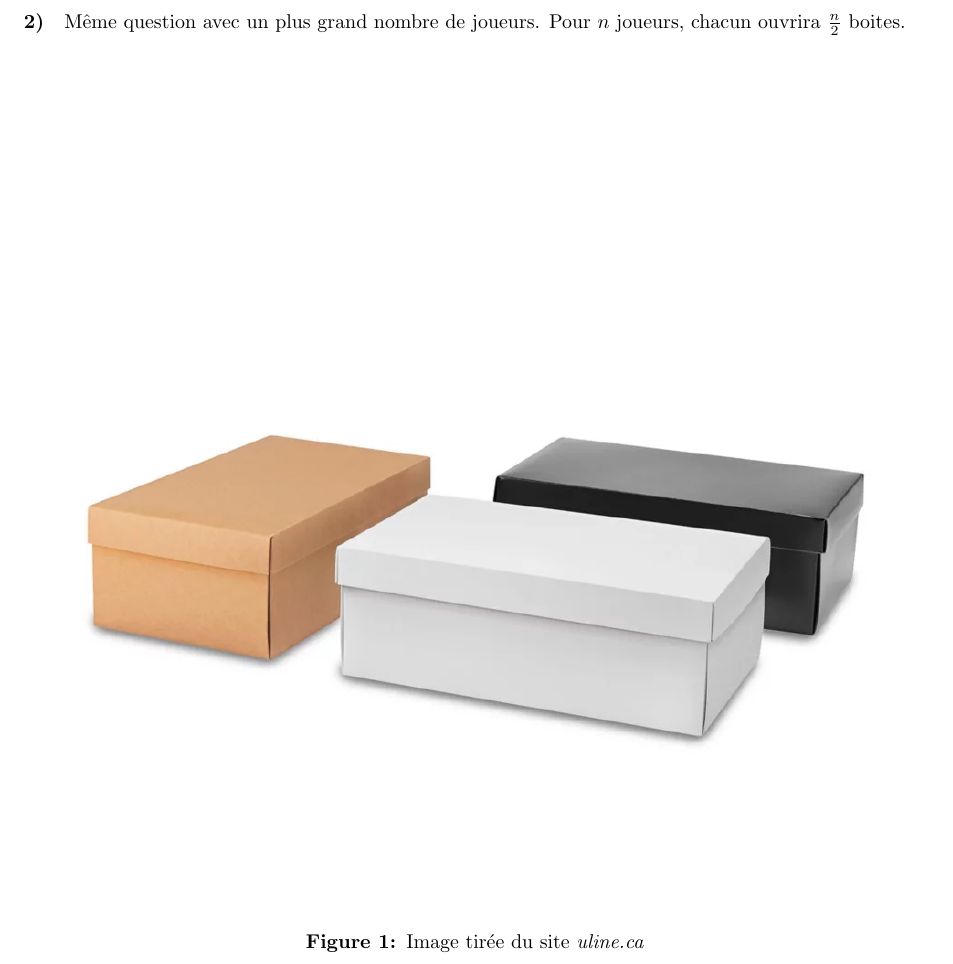
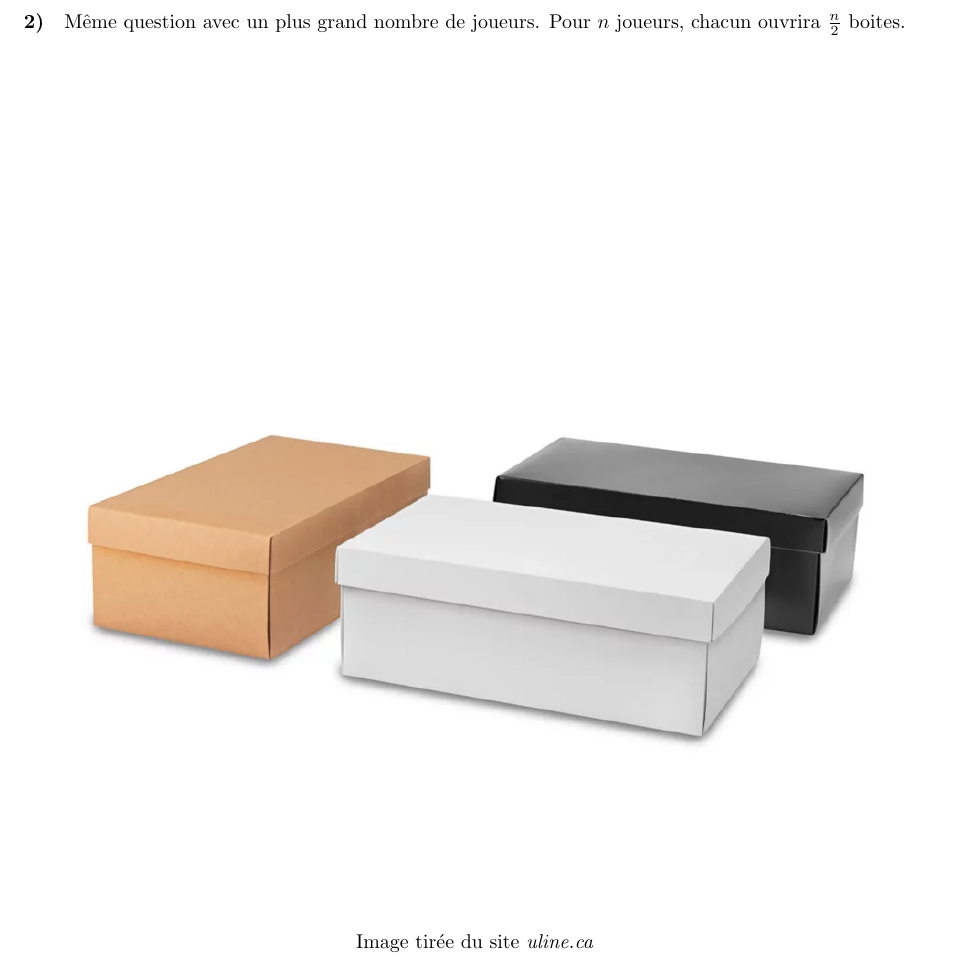
Before and after one commit to alexandre-pasco/maths-en-jean, a LaTeX document (sujets.tex): part of page 6 of 11, cut so that both start at the same text. Compiled offline with pdfLaTeX.

Commit message:
Removed caption for boxes

```diff
--- a/sujets.tex
+++ b/sujets.tex
@@ -186,7 +186,7 @@ Même question avec un plus grand nombre de joueurs. Pour $n$ joueurs, chacun ou
 \begin{figure}[!ht]
   \centering
   \includegraphics[width=0.9\textwidth]{figures/boites.png}
-  \caption{Image tirée du site \textit{uline.ca}}
+  \caption*{Image tirée du site \textit{uline.ca}}
 \end{figure}
 
 \newpage
```
Also changed, not shown: sujets.pdf, sujets_compressed.pdf.
